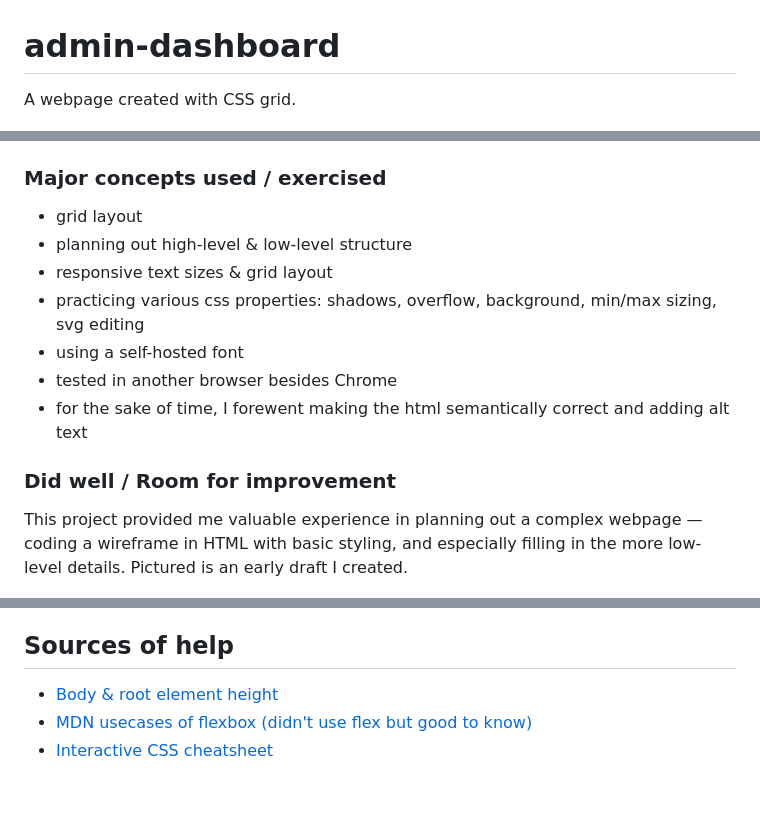
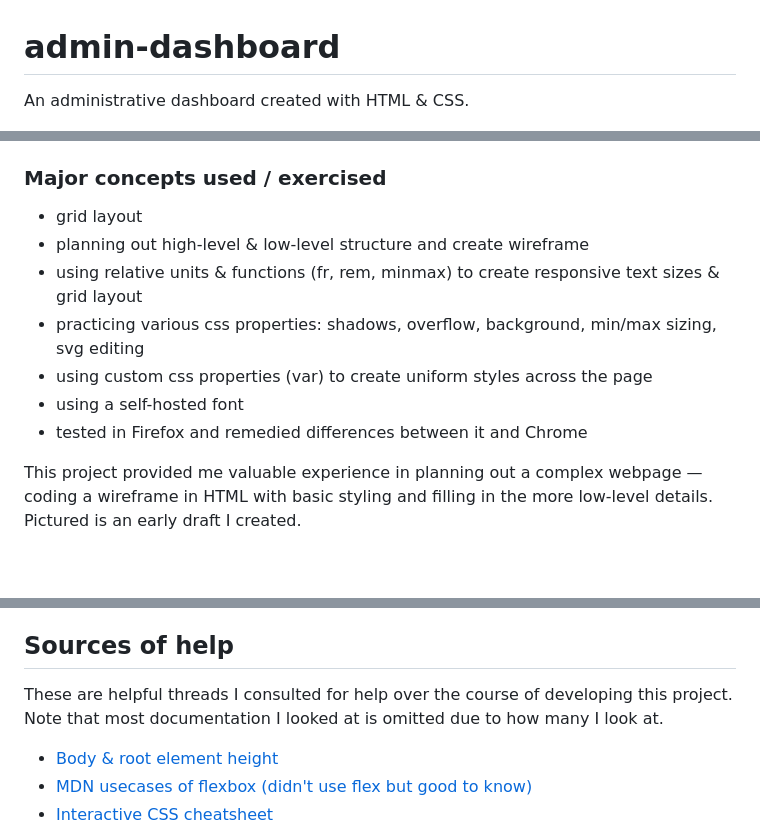
Before and after one commit to Julia-1439/admin-dashboard, a Markdown page: README.md, 3 parts joined by grey strips. Rendered like a GitHub page; blank space fills up the shorter version.

```diff
--- a/README.md
+++ b/README.md
@@ -1,6 +1,6 @@
 # admin-dashboard
 
-A webpage created with CSS grid.
+An administrative dashboard created with HTML & CSS.
 
 <img src="./readme-images/finished-dashboard.png" alt="The dashboard project">
 
@@ -8,15 +8,14 @@ A webpage created with CSS grid.
 
 ### Major concepts used / exercised
 - grid layout
-- planning out high-level & low-level structure
-- responsive text sizes & grid layout
+- planning out high-level & low-level structure and create wireframe
+- using relative units & functions (fr, rem, minmax) to create responsive text sizes & grid layout
 - practicing various css properties: shadows, overflow, background, min/max sizing, svg editing
+- using custom css properties (var) to create uniform styles across the page
 - using a self-hosted font
-- tested in another browser besides Chrome
-- for the sake of time, I forewent making the html semantically correct and adding alt text
+- tested in Firefox and remedied differences between it and Chrome
 
-### Did well / Room for improvement
-This project provided me valuable experience in planning out a complex webpage — coding a wireframe in HTML with basic styling, and especially filling in the more low-level details. Pictured is an early draft I created.
+This project provided me valuable experience in planning out a complex webpage — coding a wireframe in HTML with basic styling and filling in the more low-level details. Pictured is an early draft I created.
 
 <img src="./readme-images/early-dashboard.png" alt="Early stage wireframe"/>
 
@@ -35,6 +56,7 @@ Total time spent: 28 hours to finish dashboard. 1 hour writing reflection and lo
 - Martha Washington: By After Gilbert Stuart - http://armstrong-history.wikispaces.com/Jane+Y.-+I+am+Martha+Washington, Public Domain, https://commons.wikimedia.org/w/index.php?curid=19679156
 
 ## Sources of help
+These are helpful threads I consulted for help over the course of developing this project. Note that most documentation I looked at is omitted due to how many I look at.
 - [Body & root element height](https://stackoverflow.com/questions/6654958/make-body-have-100-of-the-browser-height)
 - [MDN usecases of flexbox (didn't use flex but good to know)](https://developer.mozilla.org/en-US/docs/Web/CSS/CSS_flexible_box_layout/Typical_use_cases_of_flexbox)
 - [Interactive CSS cheatsheet](https://htmlcheatsheet.com/css/)
```
Also changed, not shown: other parts of README.md (+24 -2 lines).
